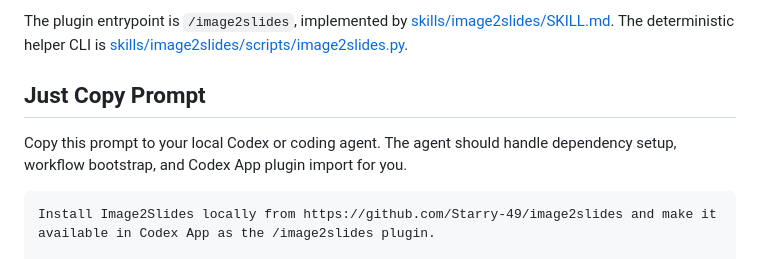
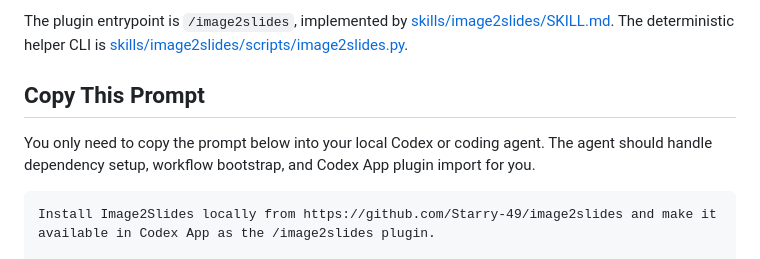
Before and after one commit to Starry-49/image2slides, a Markdown page: README.md, the part around the change. GitHub-like rendering.

````diff
--- a/README.md
+++ b/README.md
@@ -10,9 +10,9 @@ Image2Slides is a Codex plugin and CLI workflow for turning GPT-image slide visu
 
 The plugin entrypoint is `/image2slides`, implemented by [skills/image2slides/SKILL.md](./skills/image2slides/SKILL.md). The deterministic helper CLI is [skills/image2slides/scripts/image2slides.py](./skills/image2slides/scripts/image2slides.py).
 
-## Just Copy Prompt
+## Copy This Prompt
 
-Copy this prompt to your local Codex or coding agent. The agent should handle dependency setup, workflow bootstrap, and Codex App plugin import for you.
+You only need to copy the prompt below into your local Codex or coding agent. The agent should handle dependency setup, workflow bootstrap, and Codex App plugin import for you.
 
 ```text
 Install Image2Slides locally from https://github.com/Starry-49/image2slides and make it available in Codex App as the /image2slides plugin.
````
Also changed, not shown: README.ja.md (+2 -2 lines), README.zh-CN.md (+2 -2 lines).
